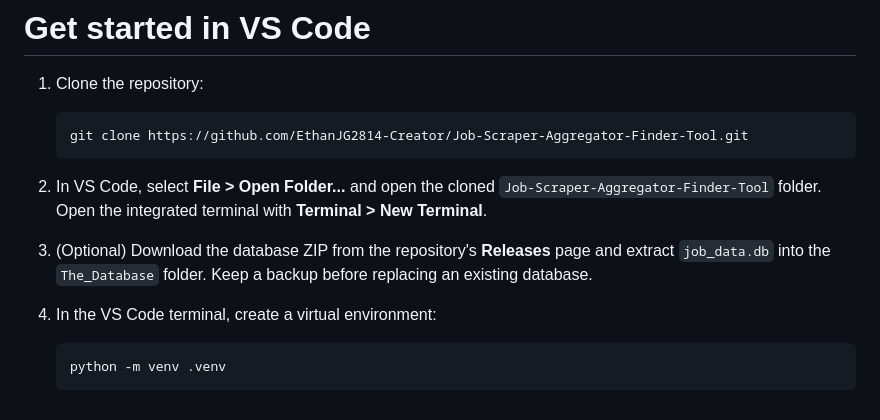
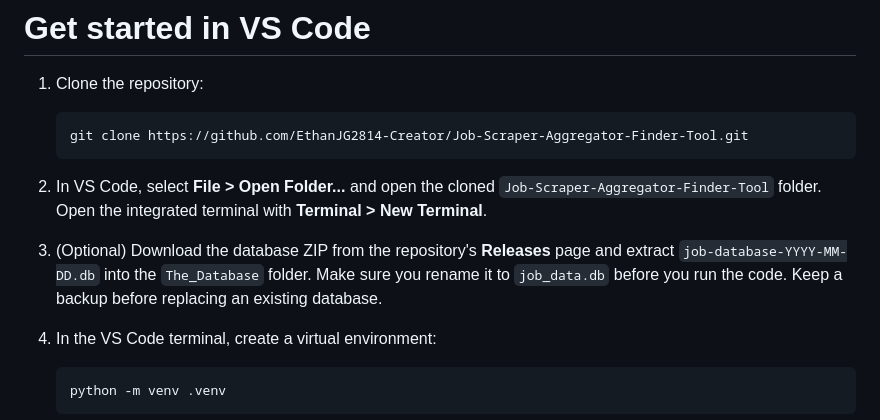
Before and after one commit to EthanJG2814-Creator/Job-Scraper-Aggregator-Finder-Tool, a Markdown page: README.md, the part around the change. Drawn GitHub-style.

Commit message:
Clarify database file naming in README
Updated instructions for database file naming and extraction.

```diff
--- a/README.md
+++ b/README.md
@@ -162,8 +162,7 @@ populates them as the configured scrapers run.
    with **Terminal > New Terminal**.
 
 3. (Optional) Download the database ZIP from the repository's **Releases** page
-   and extract `job_data.db` into the `The_Database` folder. Keep a backup
-   before replacing an existing database.
+   and extract `job-database-YYYY-MM-DD.db` into the `The_Database` folder. Make sure you rename it to `job_data.db` before you run the code. Keep a    backup before replacing an existing database.
 
 4. In the VS Code terminal, create a virtual environment:
 
```
